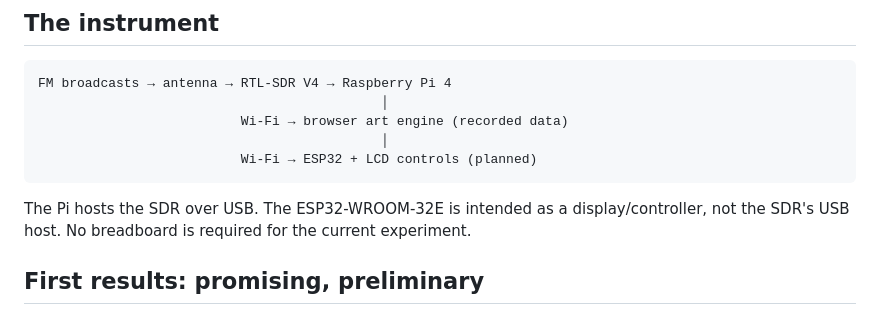
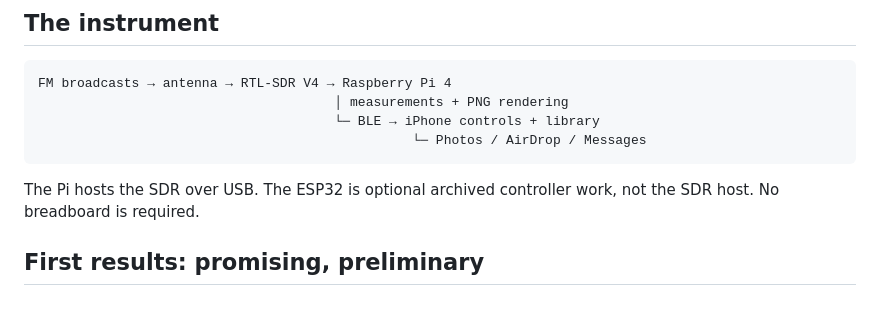
Before and after one commit to fairfigureofc/auracam, a Markdown page: README.md, the part around one of its changes. Rendered like a GitHub page.

````diff
--- a/README.md
+++ b/README.md
@@ -35,13 +54,12 @@ The app uses eight embedded recordings from the [October 2 dresser experiment](e
 
 ```text
 FM broadcasts → antenna → RTL-SDR V4 → Raspberry Pi 4
-                                            │
-                          Wi-Fi → browser art engine (recorded data)
-                                            │
-                          Wi-Fi → ESP32 + LCD controls (planned)
+                                      │ measurements + PNG rendering
+                                      └─ BLE → iPhone controls + library
+                                                └─ Photos / AirDrop / Messages
 ```
 
-The Pi hosts the SDR over USB. The ESP32-WROOM-32E is intended as a display/controller, not the SDR's USB host. No breadboard is required for the current experiment.
+The Pi hosts the SDR over USB. The ESP32 is optional archived controller work, not the SDR host. No breadboard is required.
 
 ## First results: promising, preliminary
 
````
Also changed, not shown: other parts of README.md (+40 -11 lines).
